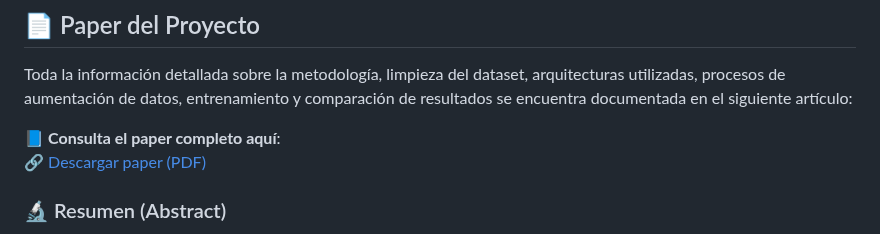
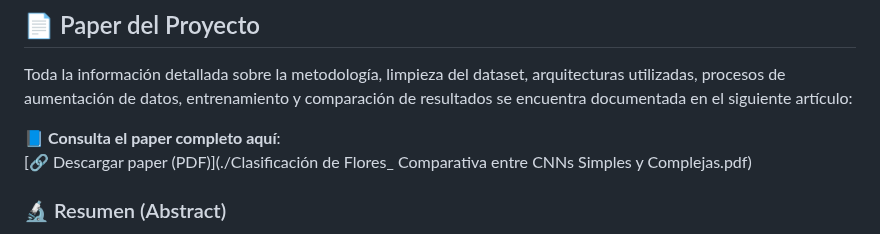
Before and after one commit to IvanRdz19/FlowerClassification, a Markdown page: README.md, the part around the change. Drawn GitHub-style.

```diff
--- a/README.md
+++ b/README.md
@@ -12,7 +12,7 @@ Este repositorio contiene el desarrollo de un proyecto de red neuronal convoluti
 Toda la información detallada sobre la metodología, limpieza del dataset, arquitecturas utilizadas, procesos de aumentación de datos, entrenamiento y comparación de resultados se encuentra documentada en el siguiente artículo:
 
 📘 **Consulta el paper completo aquí**:
-[🔗 Descargar paper (PDF)](./flower_classification_paper.pdf)
+[🔗 Descargar paper (PDF)](./Clasificación de Flores_ Comparativa entre CNNs Simples y Complejas.pdf)
 
 ### 🔬 Resumen (Abstract)
 
```
